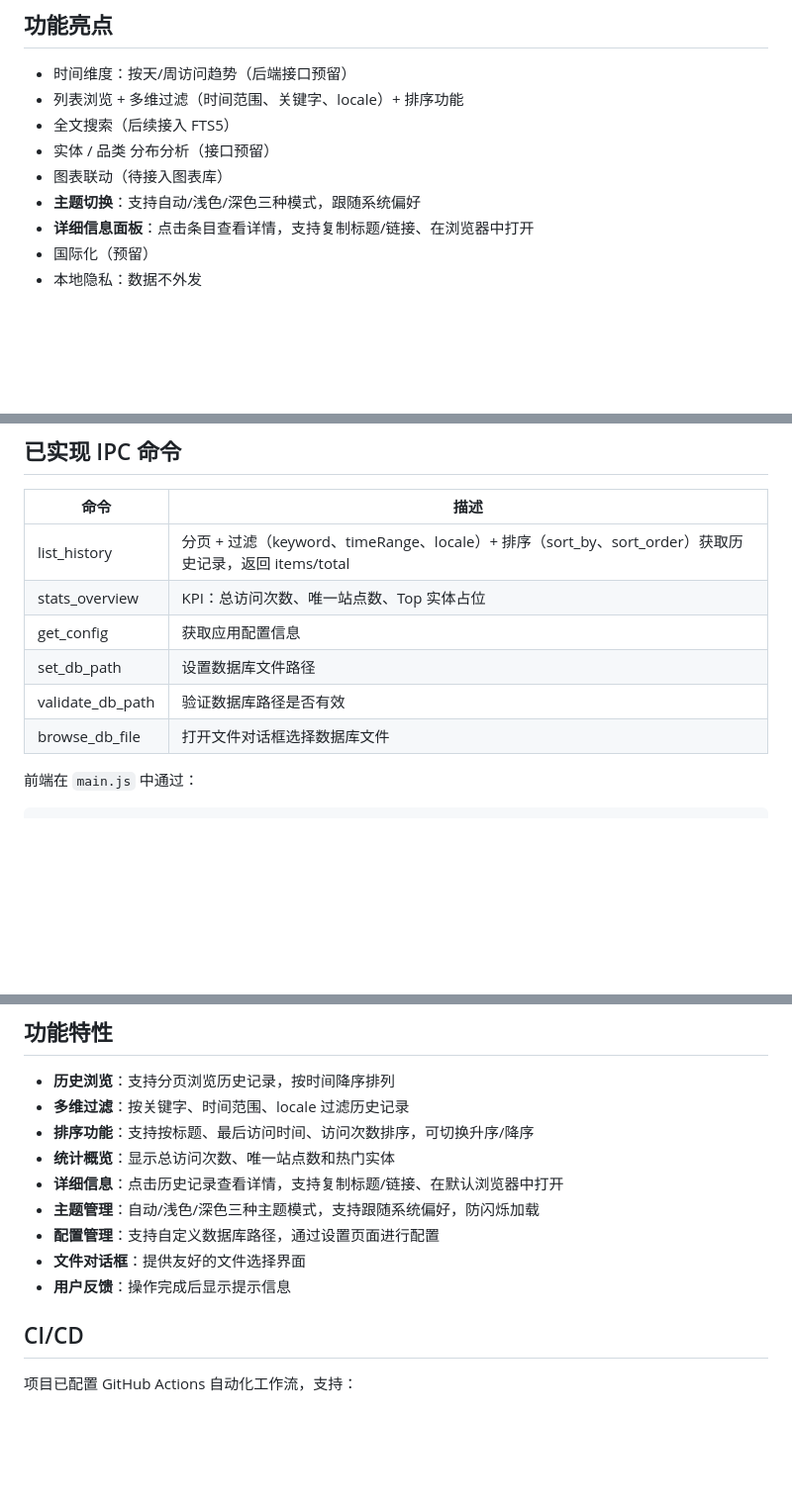
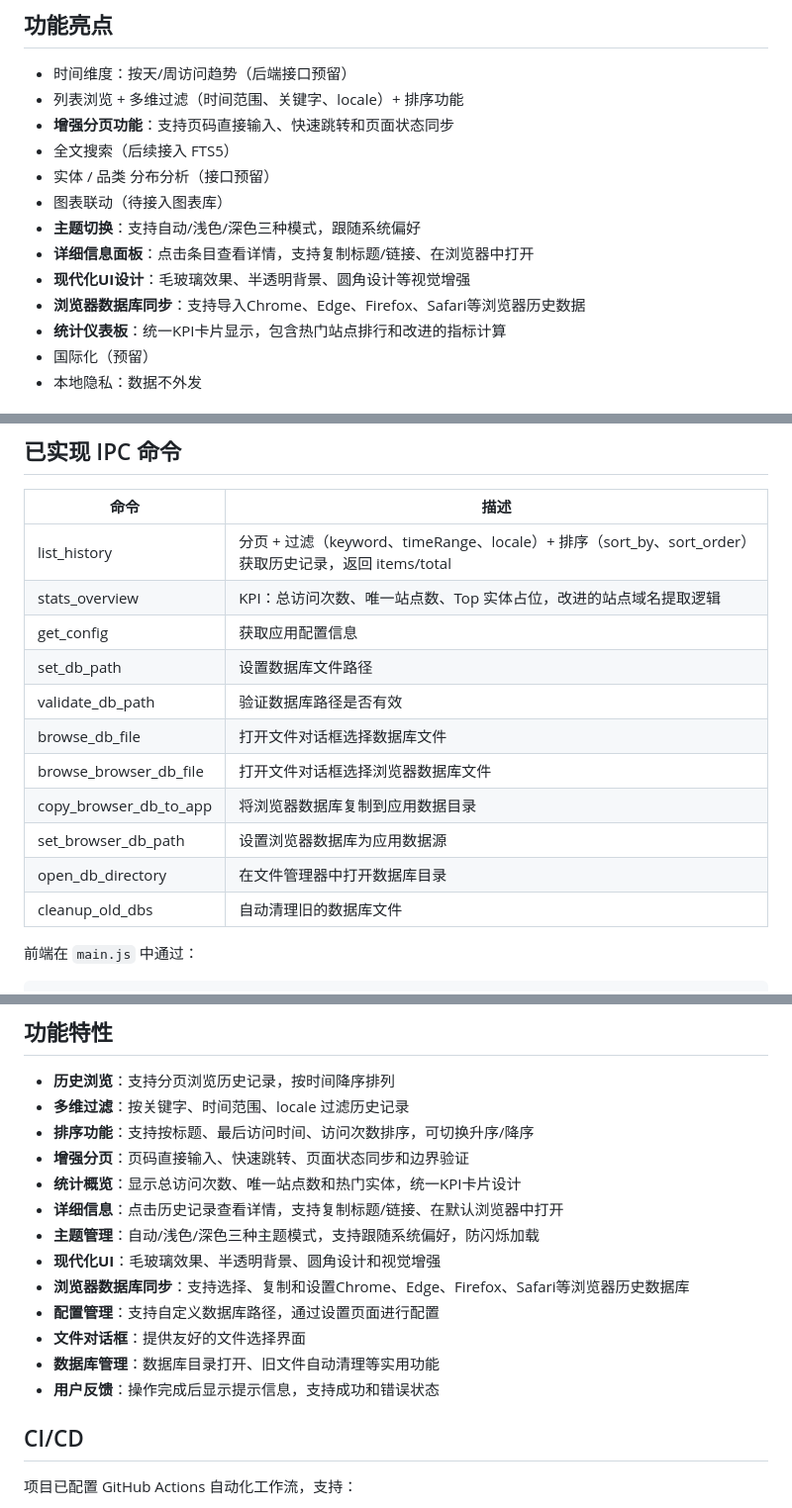
Before and after one commit to yanjing19989/Browser-history-browser, a Markdown page: README.md, 3 parts joined by grey strips. Shown at 99% size. Drawn GitHub-style; blank space fills up the shorter version.

````diff
--- a/README.md
+++ b/README.md
@@ -5,11 +5,15 @@
 ## 功能亮点
 - 时间维度：按天/周访问趋势（后端接口预留）
 - 列表浏览 + 多维过滤（时间范围、关键字、locale）+ 排序功能
+- **增强分页功能**：支持页码直接输入、快速跳转和页面状态同步
 - 全文搜索（后续接入 FTS5）
 - 实体 / 品类 分布分析（接口预留）
 - 图表联动（待接入图表库）
 - **主题切换**：支持自动/浅色/深色三种模式，跟随系统偏好
 - **详细信息面板**：点击条目查看详情，支持复制标题/链接、在浏览器中打开
+- **现代化UI设计**：毛玻璃效果、半透明背景、圆角设计等视觉增强
+- **浏览器数据库同步**：支持导入Chrome、Edge、Firefox、Safari等浏览器历史数据
+- **统计仪表板**：统一KPI卡片显示，包含热门站点排行和改进的指标计算
 - 国际化（预留）
 - 本地隐私：数据不外发
 
@@ -77,11 +81,16 @@ root
 | 命令 | 描述 |
 |------|------|
 | list_history | 分页 + 过滤（keyword、timeRange、locale）+ 排序（sort_by、sort_order）获取历史记录，返回 items/total |
-| stats_overview | KPI：总访问次数、唯一站点数、Top 实体占位 |
+| stats_overview | KPI：总访问次数、唯一站点数、Top 实体占位，改进的站点域名提取逻辑 |
 | get_config | 获取应用配置信息 |
 | set_db_path | 设置数据库文件路径 |
 | validate_db_path | 验证数据库路径是否有效 |
 | browse_db_file | 打开文件对话框选择数据库文件 |
+| browse_browser_db_file | 打开文件对话框选择浏览器数据库文件 |
+| copy_browser_db_to_app | 将浏览器数据库复制到应用数据目录 |
+| set_browser_db_path | 设置浏览器数据库为应用数据源 |
+| open_db_directory | 在文件管理器中打开数据库目录 |
+| cleanup_old_dbs | 自动清理旧的数据库文件 |
 
 前端在 `main.js` 中通过：
 ```js
@@ -104,12 +113,16 @@ invoke('list_history', {
 - **历史浏览**：支持分页浏览历史记录，按时间降序排列
 - **多维过滤**：按关键字、时间范围、locale 过滤历史记录
 - **排序功能**：支持按标题、最后访问时间、访问次数排序，可切换升序/降序
-- **统计概览**：显示总访问次数、唯一站点数和热门实体
+- **增强分页**：页码直接输入、快速跳转、页面状态同步和边界验证
+- **统计概览**：显示总访问次数、唯一站点数和热门实体，统一KPI卡片设计
 - **详细信息**：点击历史记录查看详情，支持复制标题/链接、在默认浏览器中打开
 - **主题管理**：自动/浅色/深色三种主题模式，支持跟随系统偏好，防闪烁加载
+- **现代化UI**：毛玻璃效果、半透明背景、圆角设计和视觉增强
+- **浏览器数据库同步**：支持选择、复制和设置Chrome、Edge、Firefox、Safari等浏览器历史数据库
 - **配置管理**：支持自定义数据库路径，通过设置页面进行配置
 - **文件对话框**：提供友好的文件选择界面
-- **用户反馈**：操作完成后显示提示信息
+- **数据库管理**：数据库目录打开、旧文件自动清理等实用功能
+- **用户反馈**：操作完成后显示提示信息，支持成功和错误状态
 
 ## CI/CD
 项目已配置 GitHub Actions 自动化工作流，支持：
````
Also changed, not shown: .copilot/instructions.md (+51 -9 lines).
